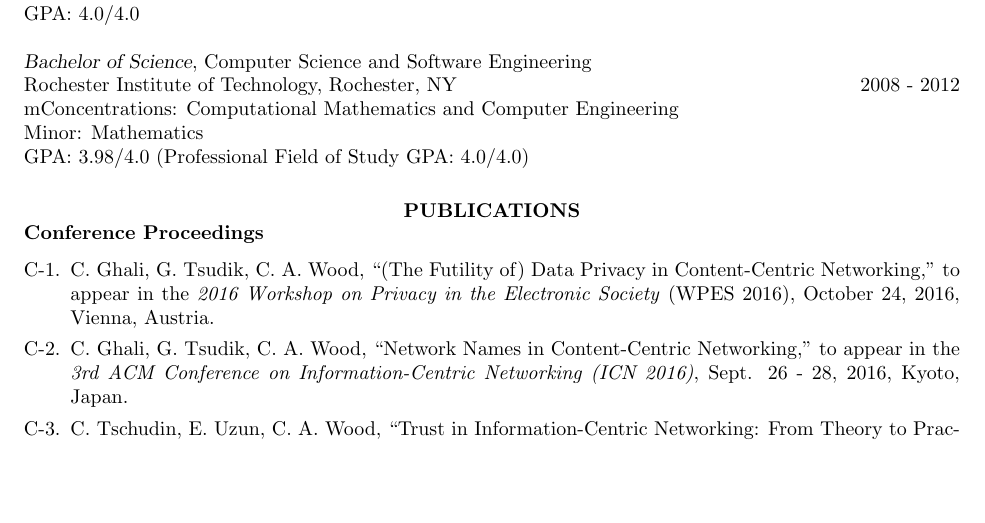
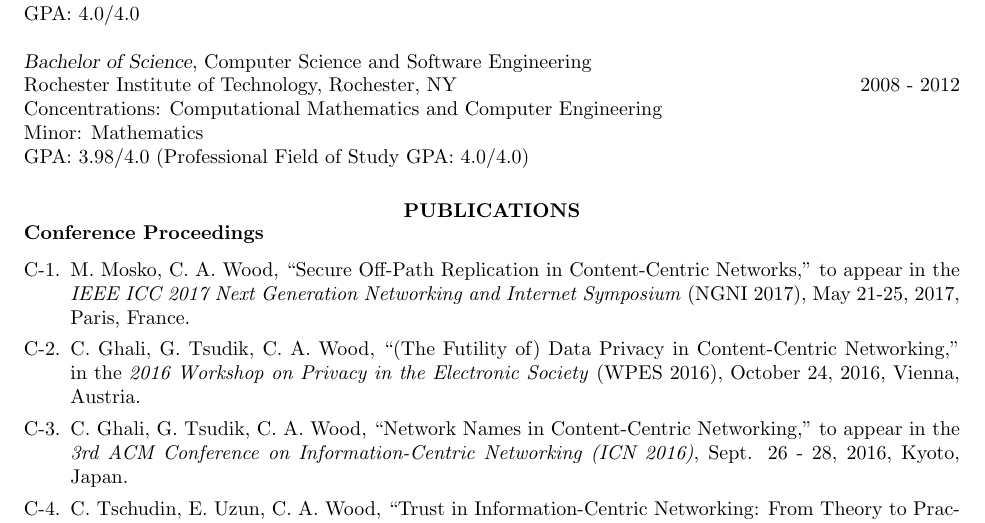
Before and after one commit to chris-wood/cv, a LaTeX CV (caw_cv.tex): part of page 1 of 6, cut so that both start at the same text, the shorter picture padded with empty space. Compiled offline with pdfLaTeX.

Commit message:
CV updates

```diff
--- a/caw_cv.tex
+++ b/caw_cv.tex
@@ -62,7 +62,7 @@
 
 {\sl Bachelor of Science}, Computer Science and Software Engineering\\
 Rochester Institute of Technology, Rochester, NY \hfill 2008 - 2012 \\
-mConcentrations: Computational Mathematics and Computer Engineering \\
+Concentrations: Computational Mathematics and Computer Engineering \\
 Minor: Mathematics\\
 GPA: 3.98/4.0 (Professional Field of Study GPA: 4.0/4.0)
 
@@ -76,7 +76,9 @@
 \subsubsection*{Conference Proceedings}
 \begin{enumerate}[C-1.]
 
-\item C. Ghali, G. Tsudik, C. A. Wood, ``(The Futility of) Data Privacy in Content-Centric Networking,'' to appear in the \emph{2016 Workshop on Privacy in the Electronic Society} (WPES 2016), October 24, 2016, Vienna, Austria.
+\item M. Mosko, C. A. Wood, ``Secure Off-Path Replication in Content-Centric Networks,'' to appear in the \emph{IEEE ICC 2017 Next Generation Networking and Internet Symposium} (NGNI 2017), May 21-25, 2017, Paris, France.
+
+\item C. Ghali, G. Tsudik, C. A. Wood, ``(The Futility of) Data Privacy in Content-Centric Networking,'' in the \emph{2016 Workshop on Privacy in the Electronic Society} (WPES 2016), October 24, 2016, Vienna, Austria.
 
 \item C. Ghali, G. Tsudik, C. A. Wood, ``Network Names in Content-Centric Networking,'' to appear in the \emph{3rd ACM Conference on Information-Centric Networking (ICN 2016)}, Sept. 26 - 28, 2016, Kyoto, Japan.
 
```
Also changed, not shown: caw_cv.pdf, caw_cv_2p.pdf.
